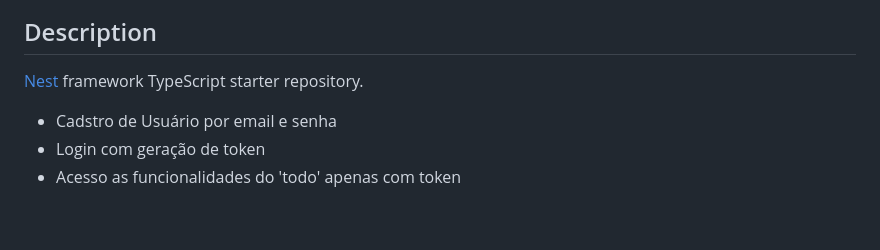
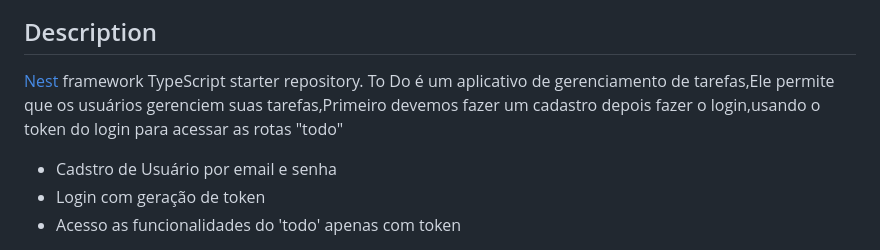
Before and after one commit to wdson91/Todo-Api-Nestjs, a Markdown page: README.md, the part around the change. Drawn GitHub-style; blank space fills up the shorter version.

```diff
--- a/README.md
+++ b/README.md
@@ -25,7 +25,7 @@
 ## Description
 
 [Nest](https://github.com/nestjs/nest) framework TypeScript starter repository.
-
+ To Do é um aplicativo de gerenciamento de tarefas,Ele permite que os usuários gerenciem suas tarefas,Primeiro devemos fazer um cadastro depois fazer o login,usando o token do login para acessar as rotas "todo"
 - Cadstro de Usuário por email e senha
 - Login com geração de token
 - Acesso as funcionalidades do 'todo' apenas com token
```
